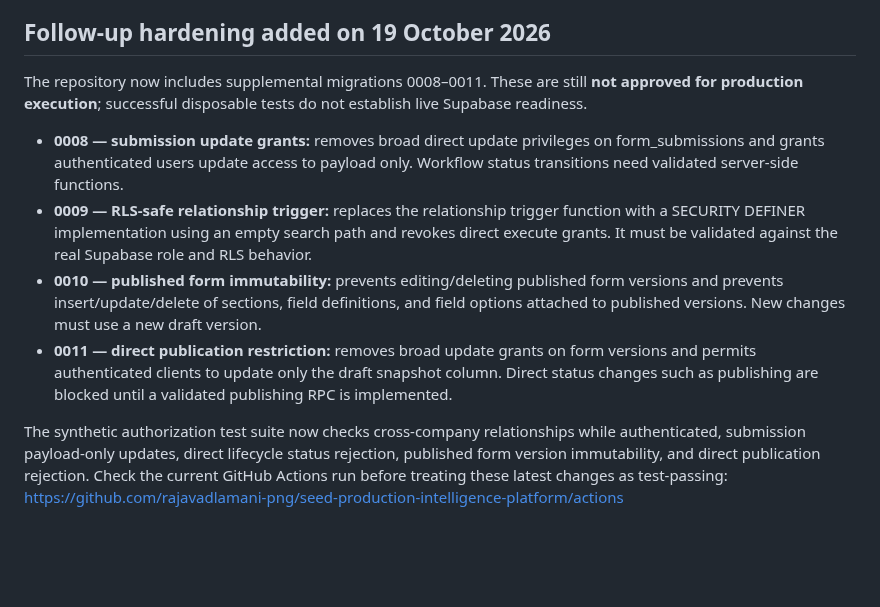
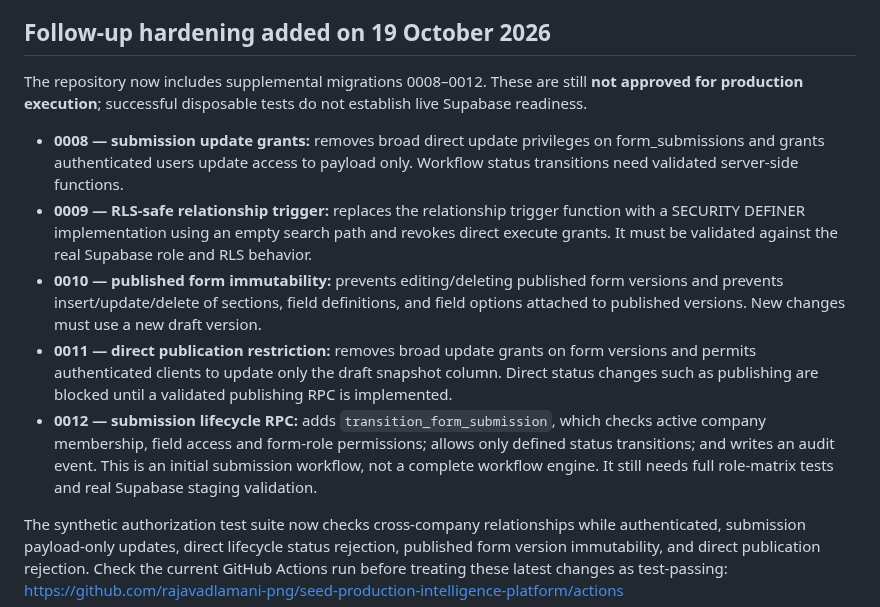
Before and after one commit to rajavadlamani-png/seed-production-intelligence-platform, a Markdown page: docs/SUPABASE_MIGRATION_REVIEW.md, the part around the change. Rendered like a GitHub page; blank space fills up the shorter version.

Commit message:
Update migration review with submission transition RPC

```diff
--- a/docs/SUPABASE_MIGRATION_REVIEW.md
+++ b/docs/SUPABASE_MIGRATION_REVIEW.md
@@ -72,12 +72,13 @@ Do **not** execute migrations 0001–0003 yet. Correct the blockers, prepare a t
 
 ## Follow-up hardening added on 19 October 2026
 
-The repository now includes supplemental migrations 0008–0011. These are still **not approved for production execution**; successful disposable tests do not establish live Supabase readiness.
+The repository now includes supplemental migrations 0008–0012. These are still **not approved for production execution**; successful disposable tests do not establish live Supabase readiness.
 
 - **0008 — submission update grants:** removes broad direct update privileges on form_submissions and grants authenticated users update access to payload only. Workflow status transitions need validated server-side functions.
 - **0009 — RLS-safe relationship trigger:** replaces the relationship trigger function with a SECURITY DEFINER implementation using an empty search path and revokes direct execute grants. It must be validated against the real Supabase role and RLS behavior.
 - **0010 — published form immutability:** prevents editing/deleting published form versions and prevents insert/update/delete of sections, field definitions, and field options attached to published versions. New changes must use a new draft version.
 - **0011 — direct publication restriction:** removes broad update grants on form versions and permits authenticated clients to update only the draft snapshot column. Direct status changes such as publishing are blocked until a validated publishing RPC is implemented.
+- **0012 — submission lifecycle RPC:** adds `transition_form_submission`, which checks active company membership, field access and form-role permissions; allows only defined status transitions; and writes an audit event. This is an initial submission workflow, not a complete workflow engine. It still needs full role-matrix tests and real Supabase staging validation.
 
 The synthetic authorization test suite now checks cross-company relationships while authenticated, submission payload-only updates, direct lifecycle status rejection, published form version immutability, and direct publication rejection. Check the current GitHub Actions run before treating these latest changes as test-passing:
 https://github.com/rajavadlamani-png/seed-production-intelligence-platform/actions
```
